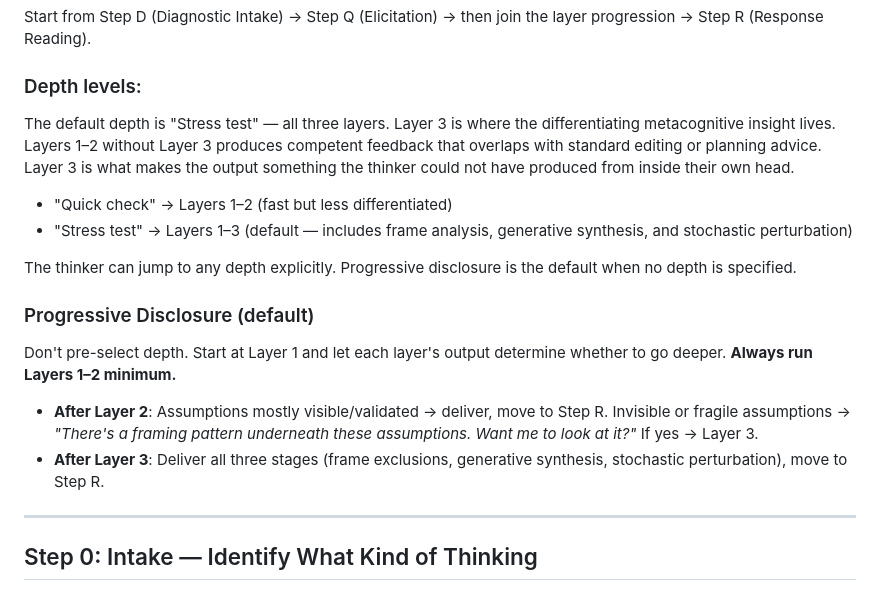
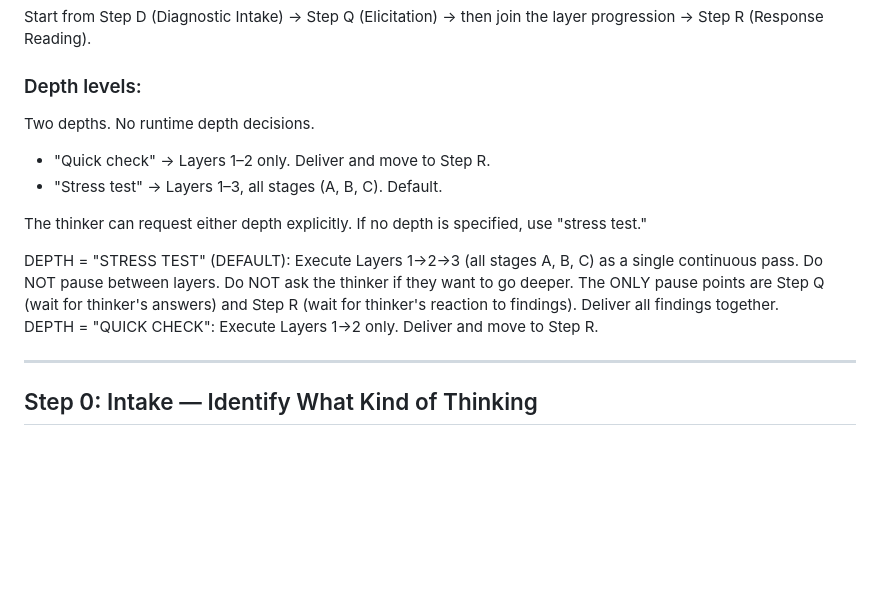
Before and after one commit to nicholascpark/via-negativa-free-form-stress, a Markdown page: SKILL.md, the part around the change. Rendered like a GitHub page; blank space fills up the shorter version.

Commit message:
feat: replace progressive disclosure with auto-progression hard gate
Co-Authored-By: Claude Opus 4.6 (1M context) <noreply@anthropic.com>

```diff
--- a/SKILL.md
+++ b/SKILL.md
@@ -93,30 +93,24 @@ join the layer progression → Step R (Response Reading).
 
 ### Depth levels:
 
-The default depth is "Stress test" — all three layers. Layer 3 is where
-the differentiating metacognitive insight lives. Layers 1–2 without
-Layer 3 produces competent feedback that overlaps with standard editing or
-planning advice. Layer 3 is what makes the output something the thinker
-could not have produced from inside their own head.
+Two depths. No runtime depth decisions.
 
-- "Quick check" → Layers 1–2 (fast but less differentiated)
-- "Stress test" → Layers 1–3 (default — includes frame analysis,
-  generative synthesis, and stochastic perturbation)
+- "Quick check" → Layers 1–2 only. Deliver and move to Step R.
+- "Stress test" → Layers 1–3, all stages (A, B, C). Default.
 
-The thinker can jump to any depth explicitly. Progressive disclosure is
-the default when no depth is specified.
+The thinker can request either depth explicitly. If no depth is
+specified, use "stress test."
 
-### Progressive Disclosure (default)
+<HARD-GATE>
+DEPTH = "STRESS TEST" (DEFAULT): Execute Layers 1->2->3 (all stages
+A, B, C) as a single continuous pass. Do NOT pause between layers.
+Do NOT ask the thinker if they want to go deeper. The ONLY pause
+points are Step Q (wait for thinker's answers) and Step R (wait for
+thinker's reaction to findings). Deliver all findings together.
 
-Don't pre-select depth. Start at Layer 1 and let each layer's output
-determine whether to go deeper. **Always run Layers 1–2 minimum.**
-
-- **After Layer 2**: Assumptions mostly visible/validated → deliver,
-  move to Step R. Invisible or fragile assumptions → *"There's a
-  framing pattern underneath these assumptions. Want me to look at
-  it?"* If yes → Layer 3.
-- **After Layer 3**: Deliver all three stages (frame exclusions,
-  generative synthesis, stochastic perturbation), move to Step R.
+DEPTH = "QUICK CHECK": Execute Layers 1->2 only. Deliver and move
+to Step R.
+</HARD-GATE>
 
 ---
 
```
